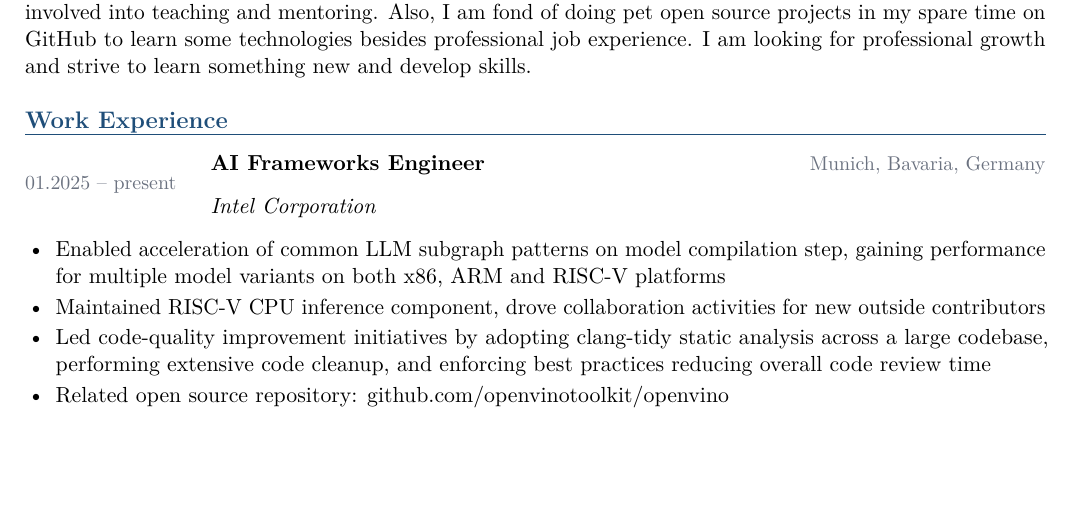
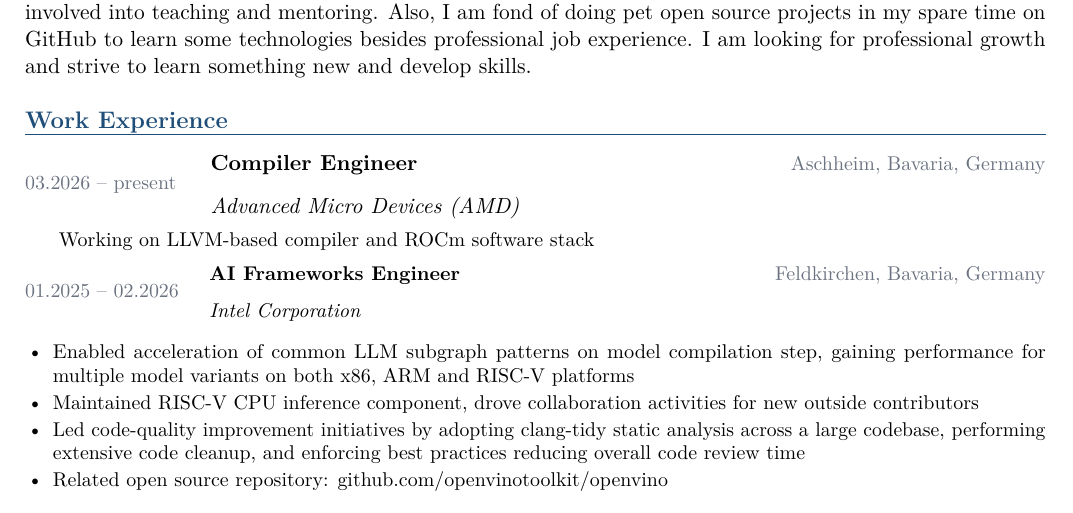
Before and after one commit to aobolensk/cv, a LaTeX CV (cv.tex): part of page 1 of 4, cut so that both start at the same text, the shorter picture padded with empty space. Compiled offline with pdfLaTeX.

Commit message:
Update resume

```diff
--- a/cv.tex
+++ b/cv.tex
@@ -98,10 +98,19 @@ I am looking for professional growth and strive to learn something new and devel
 \section*{Work Experience}
 
 \cventry
-  {01.2025 -- present}
+  {03.2026 -- present}
+  {Advanced Micro Devices (AMD)}
+  {Compiler Engineer}
+  {Aschheim, Bavaria, Germany}
+  {%
+    \cvplain{Working on LLVM-based compiler and ROCm software stack}
+  }
+
+\cventry
+  {01.2025 -- 02.2026}
   {Intel Corporation}
   {AI Frameworks Engineer}
-  {Munich, Bavaria, Germany}
+  {Feldkirchen, Bavaria, Germany}
   {\cvbullets{
     \item Enabled acceleration of common LLM subgraph patterns on model compilation step, gaining performance for multiple model variants on both x86, ARM and RISC-V platforms
     \item Maintained RISC-V CPU inference component, drove collaboration activities for new outside contributors
```
